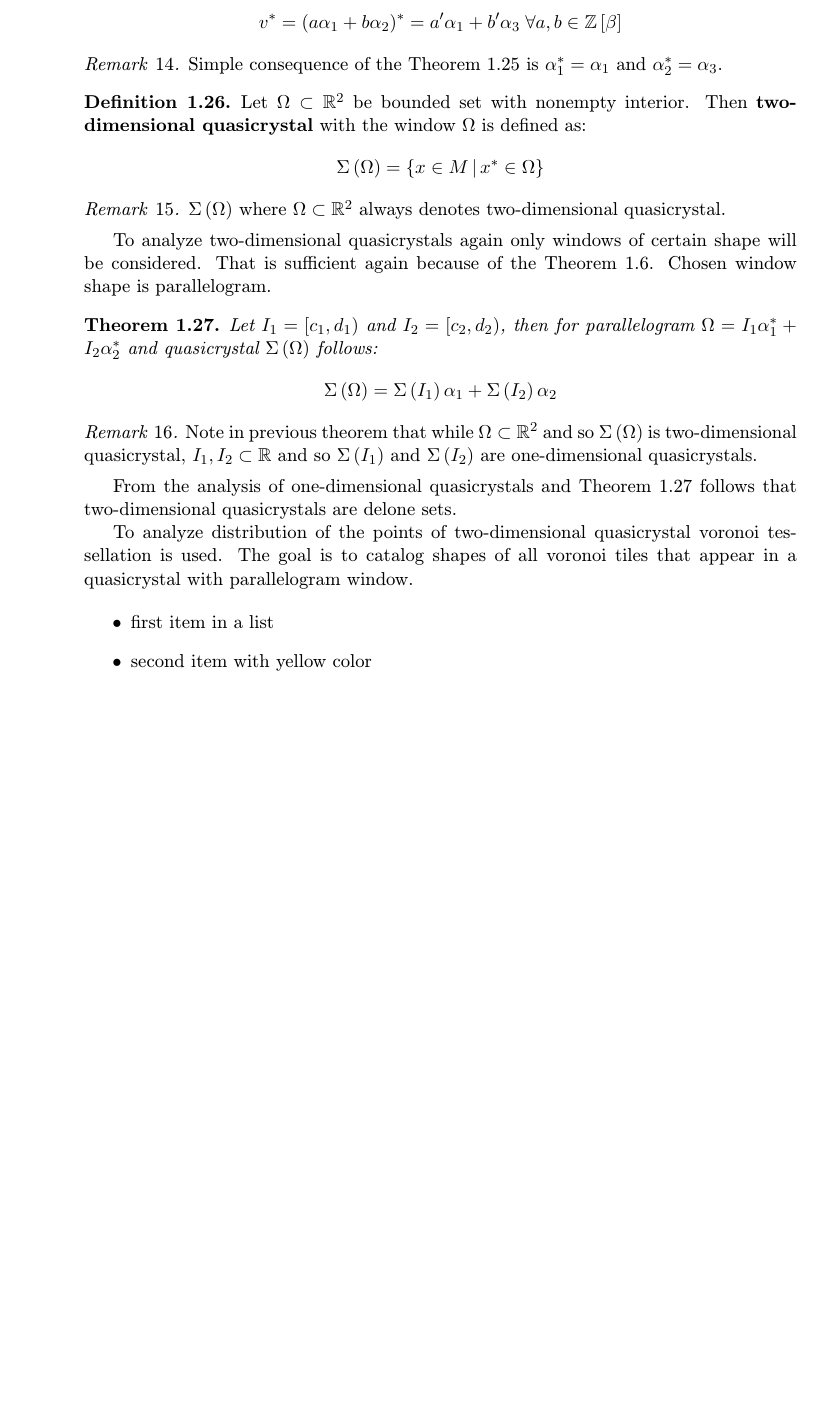
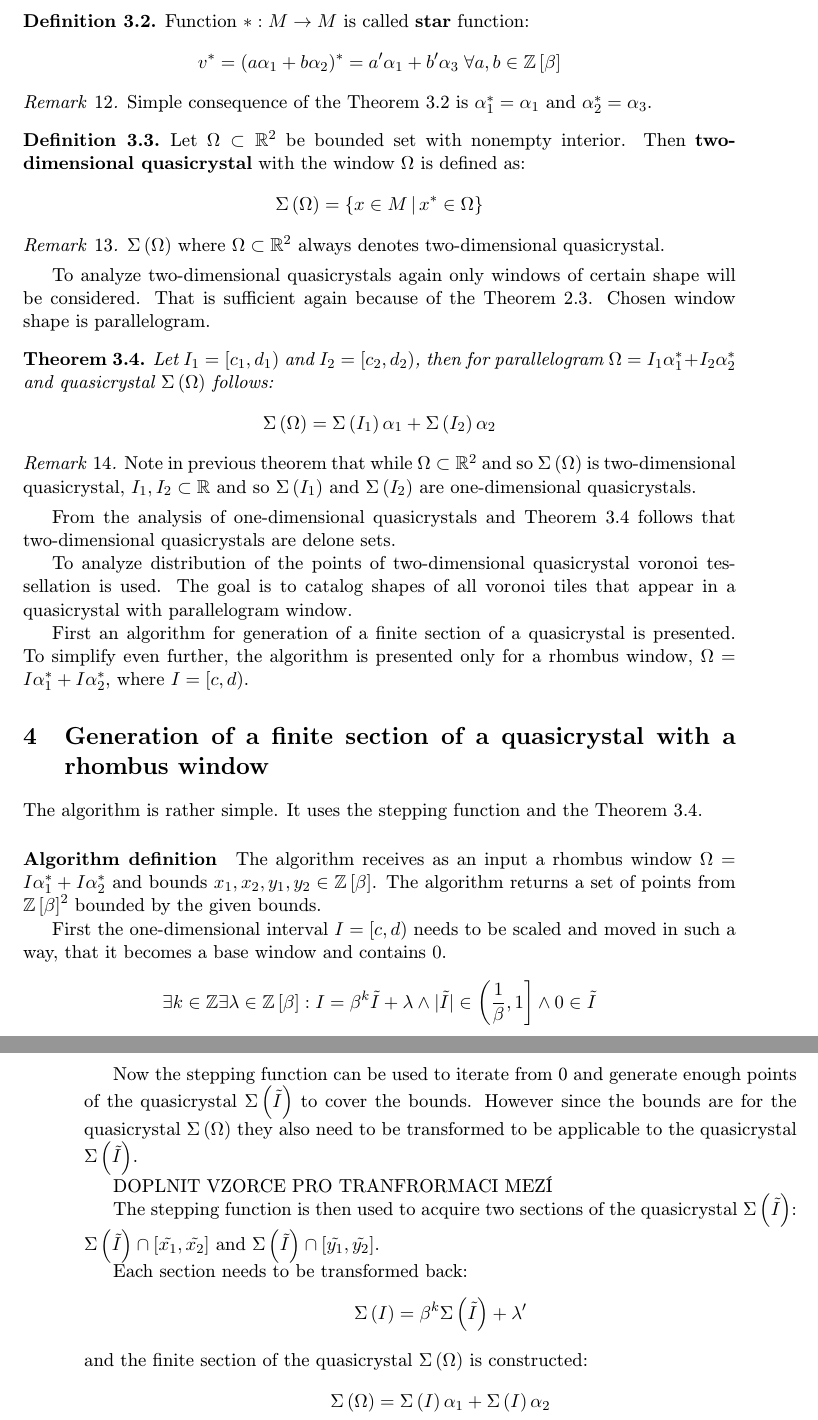
Before and after one commit to edasubert/v-zkumn-_-kol, a LaTeX document (text.tex, which reads twoDimension.tex): part of page 8 of 8 before the commit and two parts of pages 7 and 8 of 12 after it, the two joined at a grey line, cut at the place of the change, the shorter picture padded with empty space. Compiled offline with pdfLaTeX.

Commit message:
reorganization of sections and finite sections

```diff
--- a/twoDimension.tex
+++ b/twoDimension.tex
@@ -78,9 +78,25 @@ From the analysis of one-dimensional quasicrystals and Theorem \ref{the:twoToOne
 
 To analyze distribution of the points of two-dimensional quasicrystal voronoi tessellation is used. The goal is to catalog shapes of all voronoi tiles that appear in a quasicrystal with parallelogram window.
 
-\begin{itemize}
-\item first item in a list
-\item second item with yellow color
-\end{itemize}
+First an algorithm for generation of a finite section of a quasicrystal is presented. To simplify even further, the algorithm is presented only for a rhombus window, $\Omega = I\alpha_1^\ast + I\alpha_2^\ast$, where $I = [c,d)$.
 
+\section{Generation of a finite section of a quasicrystal with a rhombus window}
+The algorithm is rather simple. It uses the stepping function and the Theorem \ref{the:twoToOne}.
+
+\paragraph{Algorithm definition} The algorithm receives as an input a rhombus window $\Omega = I\alpha_1^\ast + I\alpha_2^\ast$ and bounds $x_1, x_2, y_1, y_2 \in \ring$.
+The algorithm returns a set of points from $\ring^2$ bounded by the given bounds.
+
+First the one-dimensional interval $I = [c,d)$ needs to be scaled and moved in such a way, that it becomes a base window and contains $0$.
+$$\exists k\in\ZN \exists \lambda\in\ring : I = \beta^k\tilde{I}+\lambda \wedge |\tilde{I}| \in \left(\frac{1}{\beta},1\right] \wedge 0\in\tilde{I}$$
+
+Now the stepping function can be used to iterate from 0 and generate enough points of the quasicrystal $\quasi{\tilde{I}}$ to cover the bounds. However since the bounds are for the quasicrystal $\quasi{\Omega}$ they also need to be transformed to be applicable to the quasicrystal $\quasi{\tilde{I}}$.
+
+DOPLNIT VZORCE PRO TRANFRORMACI MEZÍ
+
+The stepping function is then used to acquire two sections of the quasicrystal $\quasi{\tilde{I}}$: $\quasi{\tilde{I}}\cap[\tilde{x_1},\tilde{x_2}]$ and $\quasi{\tilde{I}}\cap[\tilde{y_1},\tilde{y_2}]$.
+
+Each section needs to be transformed back:
+$$\quasi{I} = \beta^k\quasi{\tilde{I}} + \lambda'$$
+and the finite section of the quasicrystal $\quasi{\Omega}$ is constructed:
+$$\quasi{\Omega} = \quasi{I}\alpha_1 + \quasi{I}\alpha_2$$
 \end{document}
```
Also changed, not shown: coveringRadiusEstimate.tex (+0 -1 lines), divisionOfWindow.tex (+36 -0 lines), oneDimension.tex (+3 -37 lines), text.tex (+6 -5 lines), twoDimension.tex (6 more changed lines).
